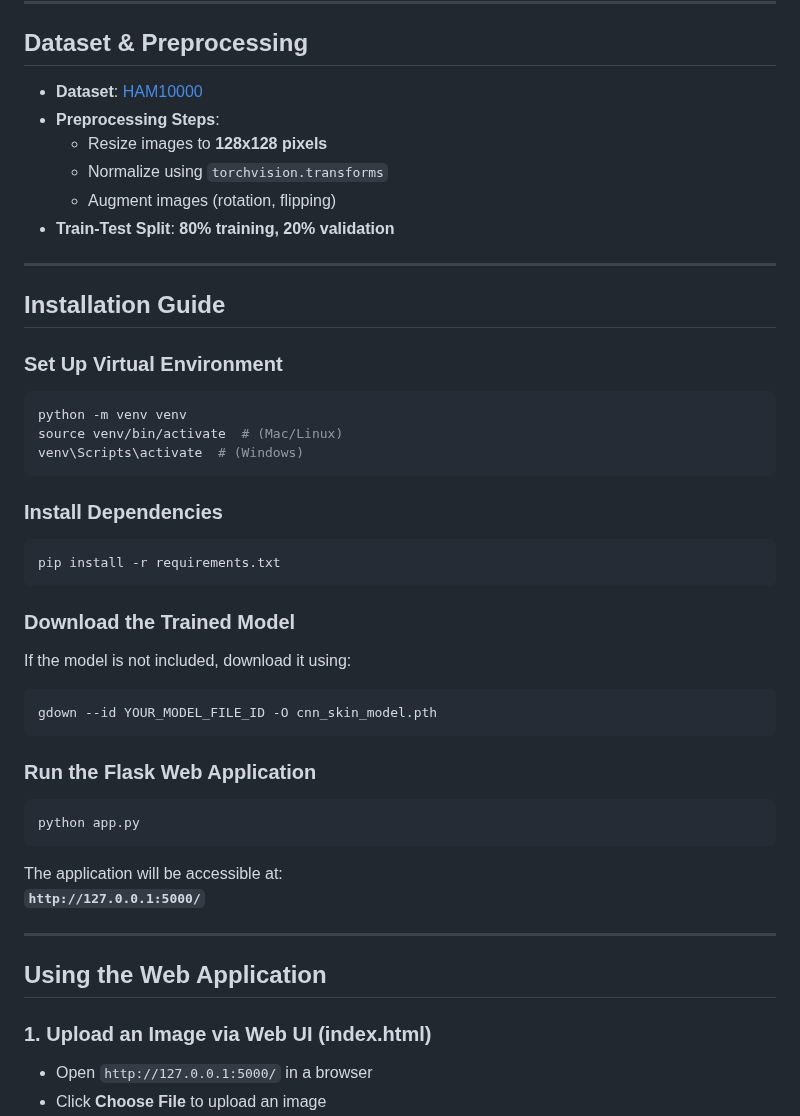
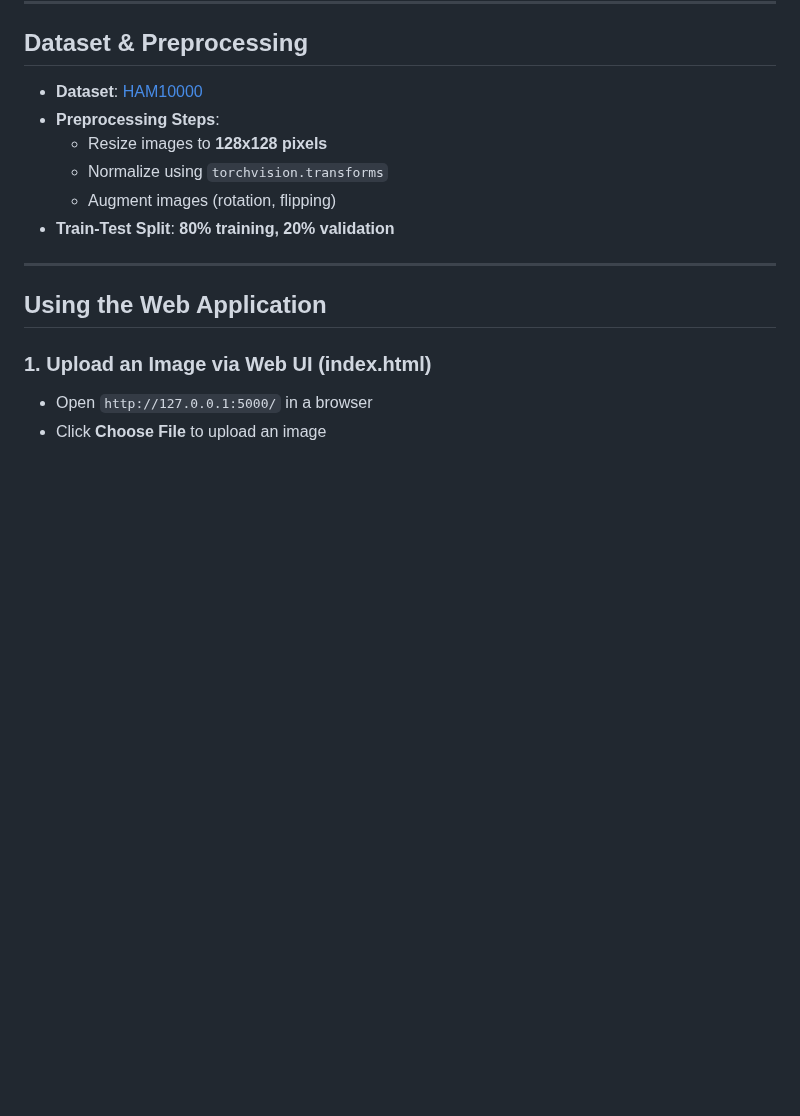
Before and after one commit to devthonangi/skin_disease_classifier, a Markdown page: README.md, the part around the change. Drawn GitHub-style; blank space fills up the shorter version.

````diff
--- a/README.md
+++ b/README.md
@@ -37,35 +37,6 @@ The dataset is preprocessed, and images are resized and normalized before traini
   - Normalize using `torchvision.transforms`
   - Augment images (rotation, flipping)
 - **Train-Test Split**: **80% training, 20% validation**
-
----
-
-## **Installation Guide**
-
-### **Set Up Virtual Environment**
-```bash
-python -m venv venv
-source venv/bin/activate  # (Mac/Linux)
-venv\Scripts\activate  # (Windows)
-```
-
-### **Install Dependencies**
-```bash
-pip install -r requirements.txt
-```
-
-### **Download the Trained Model**
-If the model is not included, download it using:
-```bash
-gdown --id YOUR_MODEL_FILE_ID -O cnn_skin_model.pth
-```
-
-### **Run the Flask Web Application**
-```bash
-python app.py
-```
-The application will be accessible at:
-**`http://127.0.0.1:5000/`**
 
 ---
 
````
